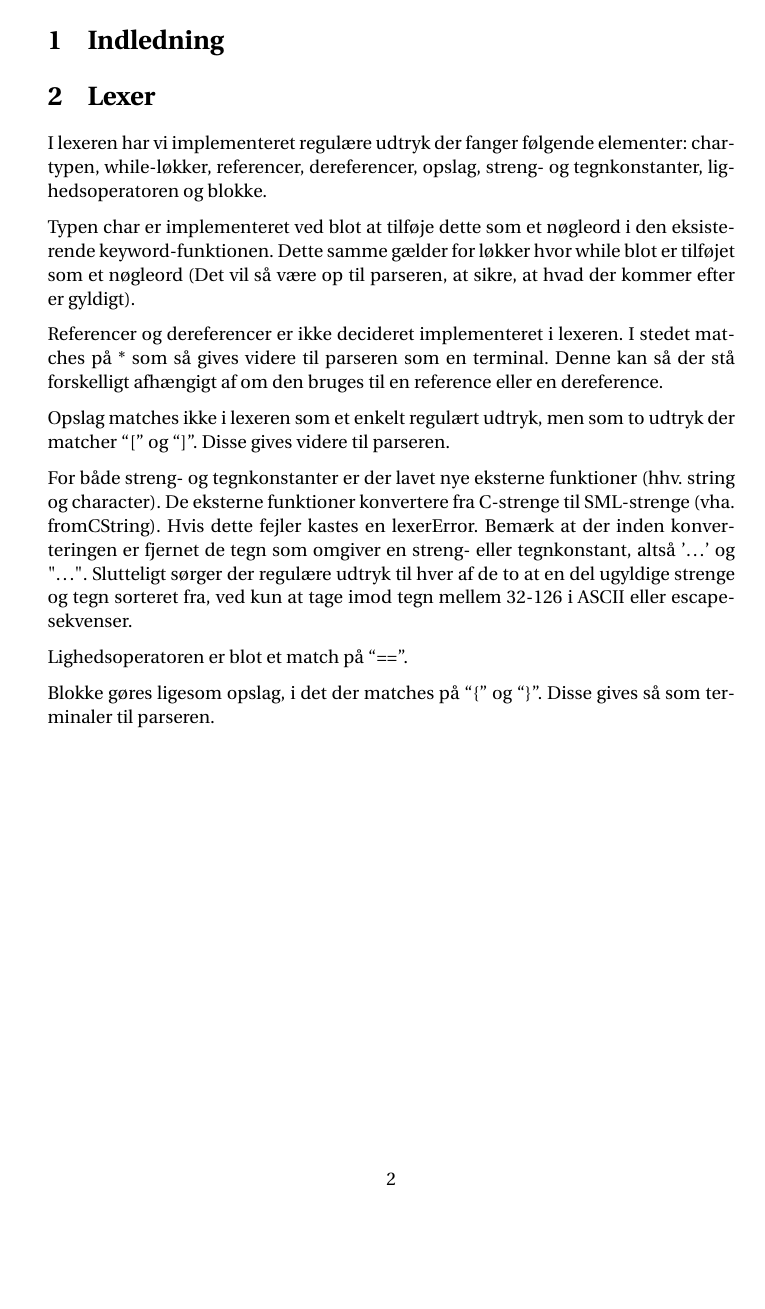
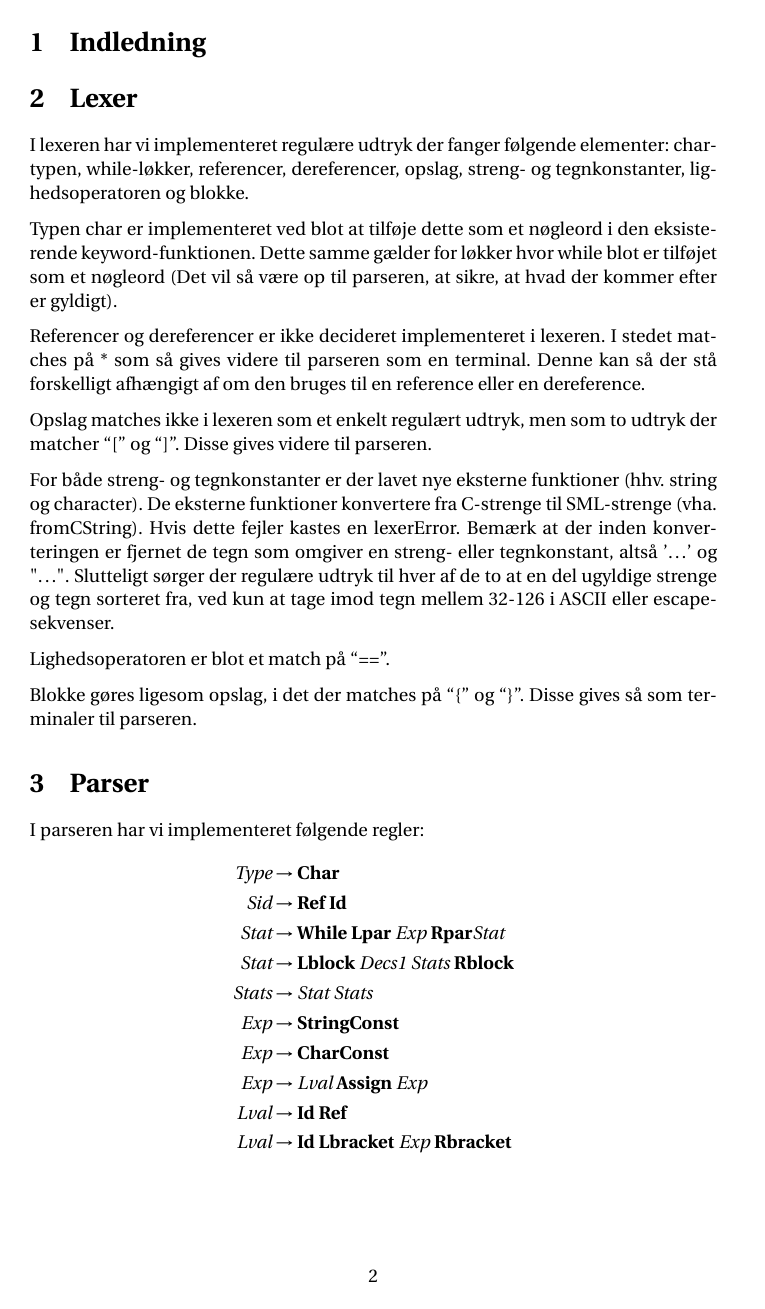
Before and after one commit to jfrdev/Overs-ttere, a LaTeX document (rapport.tex): page 2 of 3. Compiled offline with pdfLaTeX.

Commit message:
tilføjet lidt gøgl om hvad vi skal skrive i rapporten

```diff
--- a/rapport.tex
+++ b/rapport.tex
@@ -1,4 +1,4 @@
-\documentclass[a2paper, 10pt]{article}
+\documentclass[a4paper, 10pt]{article}
 \usepackage[danish]{babel}
 \usepackage[utf8x]{inputenc}
 \usepackage{ucs}
```
Also changed, not shown: rapport.tex (8 more changed lines), 1 other file.
